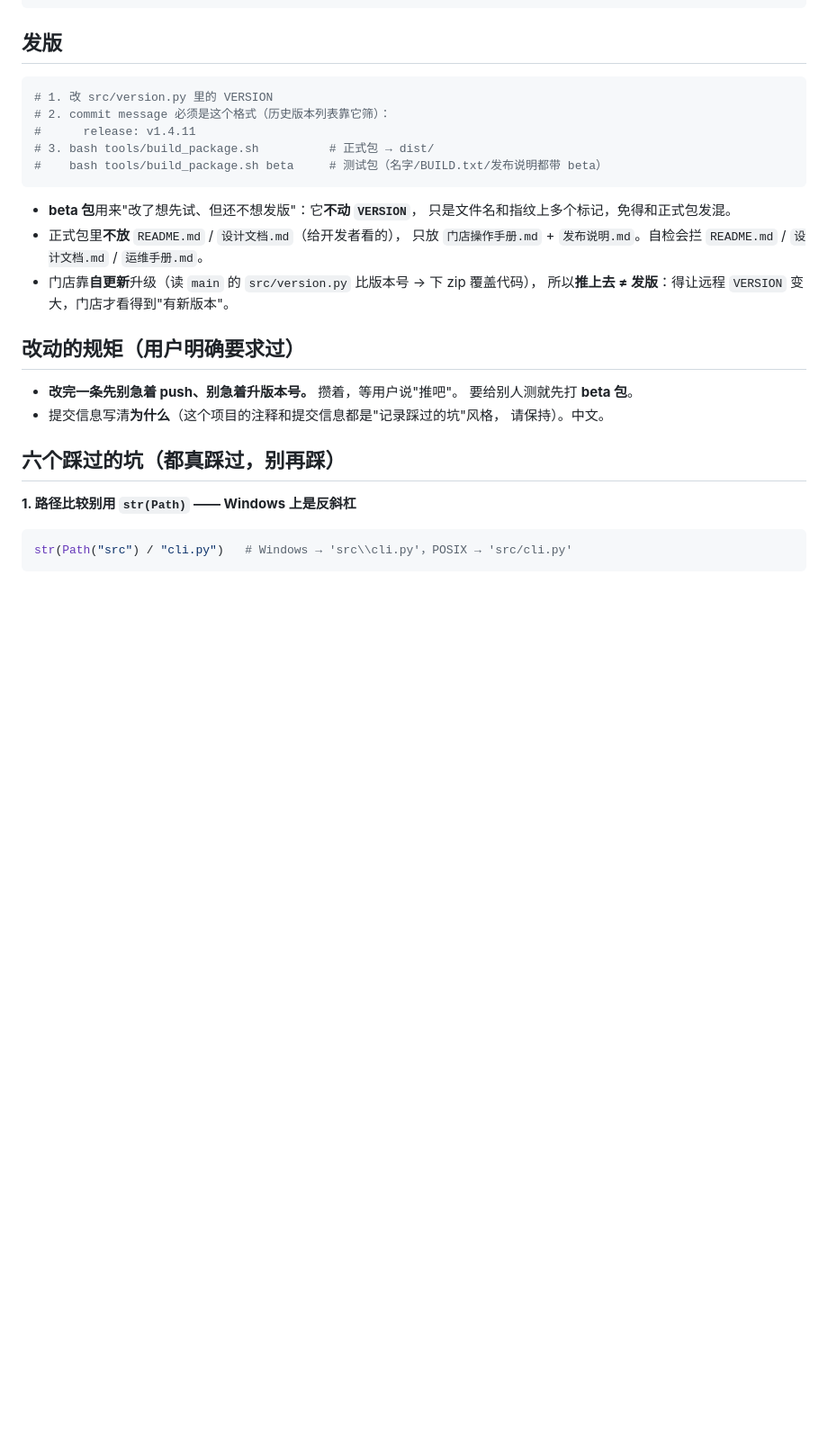
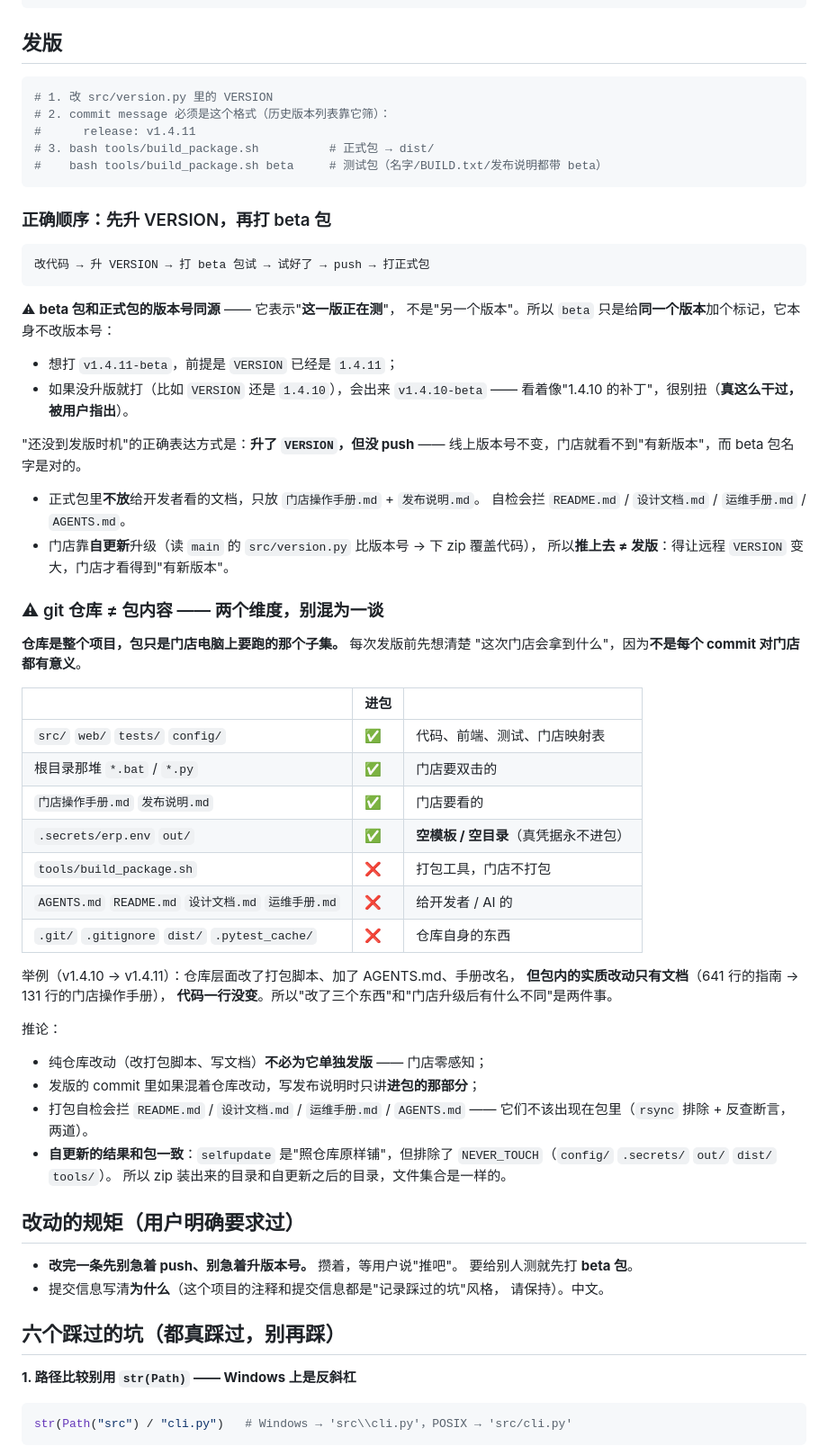
Before and after one commit to HappyJoy95/cbg-reconcile, a Markdown page: AGENTS.md, the part around the change. Shown at 90% size. GitHub-like rendering; blank space fills up the shorter version.

Commit message:
docs(agents): 补两条容易混的概念 —— beta 包版本号、仓库≠包内容
**1. beta 包的正确顺序**（原来那版写错了）

我最初写的是"beta 包不动 VERSION" —— 这话本身没错，但读起来像
"打 beta 不用升版"，于是真打出了 `v1.4.10-beta`（被用户指出应该叫 1.4.11）。
正确说法是：**beta 包和正式包版本号同源**，它表示"这一版正在测"，
所以得**先升 VERSION 再打 beta**：

    改代码 → 升 VERSION → 打 beta 试 → 试好了 → push → 打正式包

"还没到发版时机"的正确表达是**升了 VERSION 但没 push**（线上版本号不变，
门店看不到"有新版本"），而不是不升版本号。

**2. git 仓库 ≠ 包内容**

仓库是整个项目，包只是门店要跑的那个子集。加了张进包/不进包的对照表，
并用 v1.4.10→v1.4.11 举例说明：那一版仓库里改了三个东西，
**但包内的实质改动只有文档**（641 行指南 → 131 行门店手册），代码一行没变。

推论也写进去了：纯仓库改动不必单独发版；发版说明只讲进包的部分；
`selfupdate` 排除 `NEVER_TOUCH` 之后，zip 装出来的目录和自更新后的文件集合一致。

````diff
--- a/AGENTS.md
+++ b/AGENTS.md
@@ -54,13 +54,54 @@ update-debug.py    更新失败时的现场诊断脚本
 #    bash tools/build_package.sh beta     # 测试包（名字/BUILD.txt/发布说明都带 beta）
 ```
 
-* **beta 包**用来"改了想先试、但还不想发版"：它**不动 `VERSION`**，
-  只是文件名和指纹上多个标记，免得和正式包发混。
-* 正式包里**不放** `README.md` / `设计文档.md`（给开发者看的），
-  只放 `门店操作手册.md` + `发布说明.md`。自检会拦 `README.md` /
-  `设计文档.md` / `运维手册.md`。
+### 正确顺序：先升 VERSION，再打 beta 包
+
+```
+改代码 → 升 VERSION → 打 beta 包试 → 试好了 → push → 打正式包
+```
+
+⚠ **beta 包和正式包的版本号同源** —— 它表示"**这一版正在测**"，
+不是"另一个版本"。所以 `beta` 只是给**同一个版本**加个标记，它本身不改版本号：
+
+* 想打 `v1.4.11-beta`，前提是 `VERSION` 已经是 `1.4.11`；
+* 如果没升版就打（比如 `VERSION` 还是 `1.4.10`），会出来 `v1.4.10-beta` ——
+  看着像"1.4.10 的补丁"，很别扭（**真这么干过，被用户指出**）。
+
+"还没到发版时机"的正确表达方式是：**升了 `VERSION`，但没 push** ——
+线上版本号不变，门店就看不到"有新版本"，而 beta 包名字是对的。
+
+* 正式包里**不放**给开发者看的文档，只放 `门店操作手册.md` + `发布说明.md`。
+  自检会拦 `README.md` / `设计文档.md` / `运维手册.md` / `AGENTS.md`。
 * 门店靠**自更新**升级（读 `main` 的 `src/version.py` 比版本号 → 下 zip 覆盖代码），
   所以**推上去 ≠ 发版**：得让远程 `VERSION` 变大，门店才看得到"有新版本"。
+
+### ⚠ git 仓库 ≠ 包内容 —— 两个维度，别混为一谈
+
+**仓库是整个项目，包只是门店电脑上要跑的那个子集。** 每次发版前先想清楚
+"这次门店会拿到什么"，因为**不是每个 commit 对门店都有意义**。
+
+| | 进包 | |
+|---|---|---|
+| `src/` `web/` `tests/` `config/` | ✅ | 代码、前端、测试、门店映射表 |
+| 根目录那堆 `*.bat` / `*.py` | ✅ | 门店要双击的 |
+| `门店操作手册.md` `发布说明.md` | ✅ | 门店要看的 |
+| `.secrets/erp.env` `out/` | ✅ | **空模板 / 空目录**（真凭据永不进包） |
+| `tools/build_package.sh` | ❌ | 打包工具，门店不打包 |
+| `AGENTS.md` `README.md` `设计文档.md` `运维手册.md` | ❌ | 给开发者 / AI 的 |
+| `.git/` `.gitignore` `dist/` `.pytest_cache/` | ❌ | 仓库自身的东西 |
+
+举例（v1.4.10 → v1.4.11）：仓库层面改了打包脚本、加了 AGENTS.md、手册改名，
+**但包内的实质改动只有文档**（641 行的指南 → 131 行的门店操作手册），
+**代码一行没变**。所以"改了三个东西"和"门店升级后有什么不同"是两件事。
+
+推论：
+* 纯仓库改动（改打包脚本、写文档）**不必为它单独发版** —— 门店零感知；
+* 发版的 commit 里如果混着仓库改动，写发布说明时只讲**进包的那部分**；
+* 打包自检会拦 `README.md` / `设计文档.md` / `运维手册.md` / `AGENTS.md` ——
+  它们不该出现在包里（`rsync` 排除 + 反查断言，两道）。
+* **自更新的结果和包一致**：`selfupdate` 是"照仓库原样铺"，但排除了
+  `NEVER_TOUCH`（`config/` `.secrets/` `out/` `dist/` `tools/`）。
+  所以 zip 装出来的目录和自更新之后的目录，文件集合是一样的。
 
 ## 改动的规矩（用户明确要求过）
 
````
